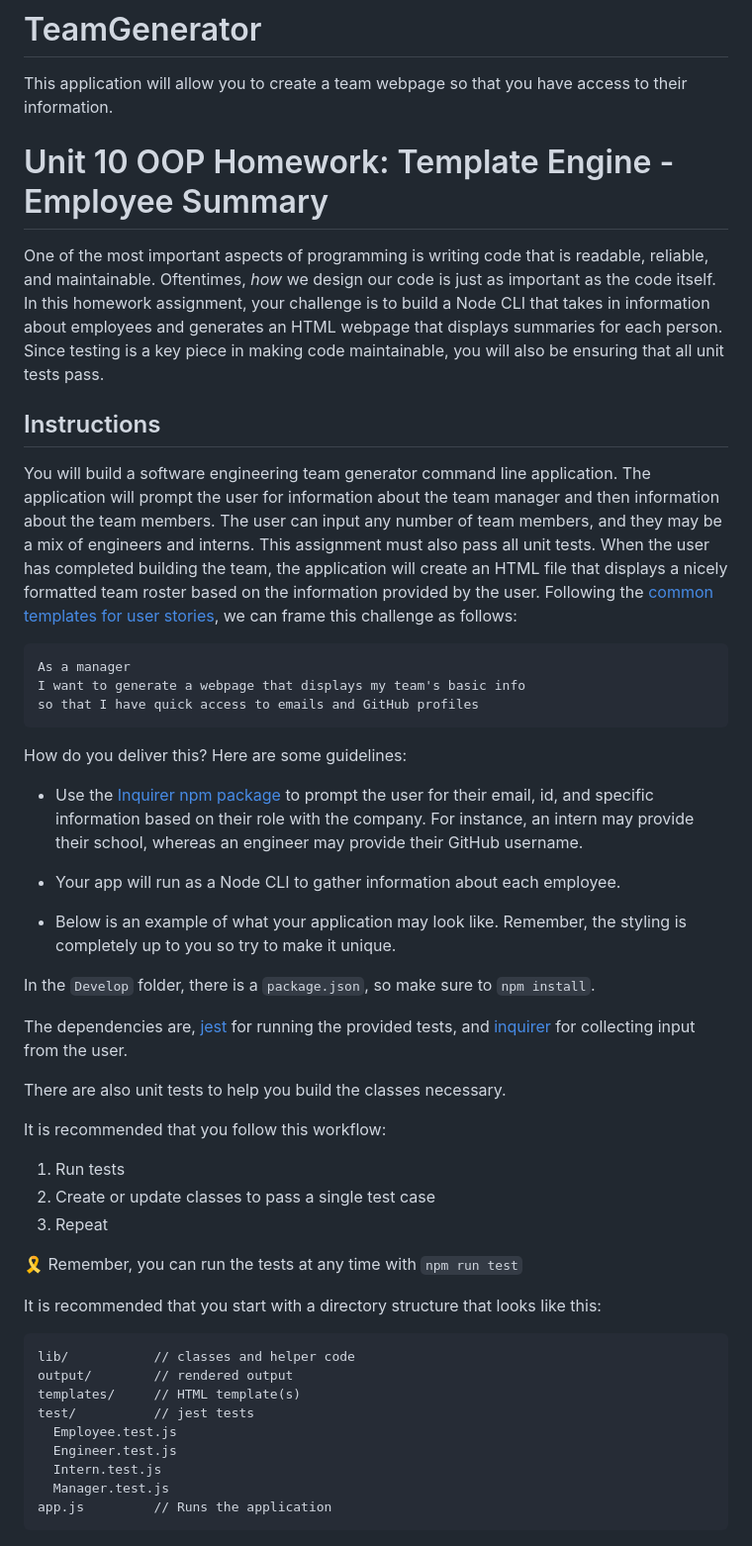
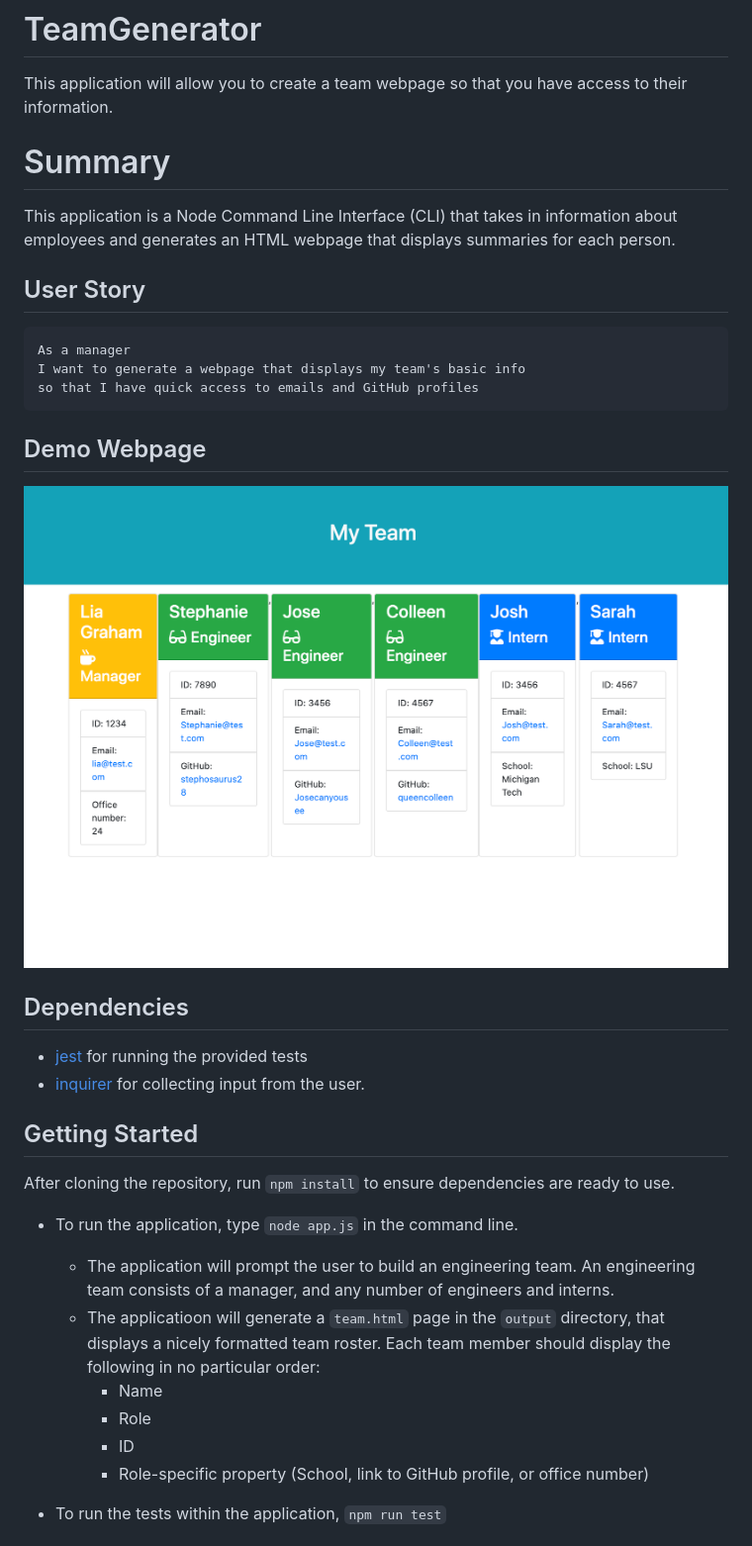
Before and after one commit to lvgraham/TeamGenerator, a Markdown page: README.md, the part around the change printed below. Shown: that part at 99% size. Drawn GitHub-style; pictures changed too: Develop/images/teamwebpage.png (added).

````diff
--- a/README.md
+++ b/README.md
@@ -1,13 +1,11 @@
 # TeamGenerator
 This application will allow you to create a team webpage so that you have access to their information.
-# Unit 10 OOP Homework: Template Engine - Employee Summary
 
-One of the most important aspects of programming is writing code that is readable, reliable, and maintainable. Oftentimes, *how* we design our code is just as important as the code itself. In this homework assignment, your challenge is to build a Node CLI that takes in information about employees and generates an HTML webpage that displays summaries for each person. Since testing is a key piece in making code maintainable, you will also be ensuring that all unit tests pass.
+# Summary
 
+This application is a Node Command Line Interface (CLI) that takes in information about employees and generates an HTML webpage that displays summaries for each person.
 
-## Instructions
-
-You will build a software engineering team generator command line application. The application will prompt the user for information about the team manager and then information about the team members. The user can input any number of team members, and they may be a mix of engineers and interns. This assignment must also pass all unit tests. When the user has completed building the team, the application will create an HTML file that displays a nicely formatted team roster based on the information provided by the user. Following the [common templates for user stories](https://en.wikipedia.org/wiki/User_story#Common_templates), we can frame this challenge as follows:
+## User Story
 
 ```
 As a manager
@@ -15,39 +13,27 @@ I want to generate a webpage that displays my team's basic info
 so that I have quick access to emails and GitHub profiles
 ```
 
-How do you deliver this? Here are some guidelines:
+## Demo Webpage
 
-* Use the [Inquirer npm package](https://github.com/SBoudrias/Inquirer.js/) to prompt the user for their email, id, and specific information based on their role with the company. For instance, an intern may provide their school, whereas an engineer may provide their GitHub username.
+![Demo Webpage](Develop/images/teamwebpage.png)
 
-* Your app will run as a Node CLI to gather information about each employee.
+## Dependencies
 
-* Below is an example of what your application may look like. Remember, the styling is completely up to you so try to make it unique.
+* [jest](https://jestjs.io/) for running the provided tests
+* [inquirer](https://www.npmjs.com/package/inquirer) for collecting input from the user.
 
-In the `Develop` folder, there is a `package.json`, so make sure to `npm install`.
+## Getting Started
 
-The dependencies are, [jest](https://jestjs.io/) for running the provided tests, and [inquirer](https://www.npmjs.com/package/inquirer) for collecting input from the user.
+After cloning the repository, run `npm install` to ensure dependencies are ready to use.
 
-There are also unit tests to help you build the classes necessary.
+* To run the application, type  `node app.js` in the command line.
+  * The application will prompt the user to build an engineering team. An engineering
+team consists of a manager, and any number of engineers and interns.
+  * The applicatioon will generate a `team.html` page in the `output` directory, that displays a nicely formatted team roster. Each team member should display the following in no particular order:
+    * Name
+    * Role
+    * ID
+    * Role-specific property (School, link to GitHub profile, or office number)
 
-It is recommended that you follow this workflow:
+* To run the tests within the application, `npm run test`
 
-1. Run tests
-2. Create or update classes to pass a single test case
-3. Repeat
-
-🎗 Remember, you can run the tests at any time with `npm run test`
-
-It is recommended that you start with a directory structure that looks like this:
-
-```
-lib/           // classes and helper code
-output/        // rendered output
-templates/     // HTML template(s)
-test/          // jest tests
-  Employee.test.js
-  Engineer.test.js
-  Intern.test.js
-  Manager.test.js
-app.js         // Runs the application
-```
-
````
Also changed, not shown: other parts of README.md (+1 -113 lines), 1 other file.
